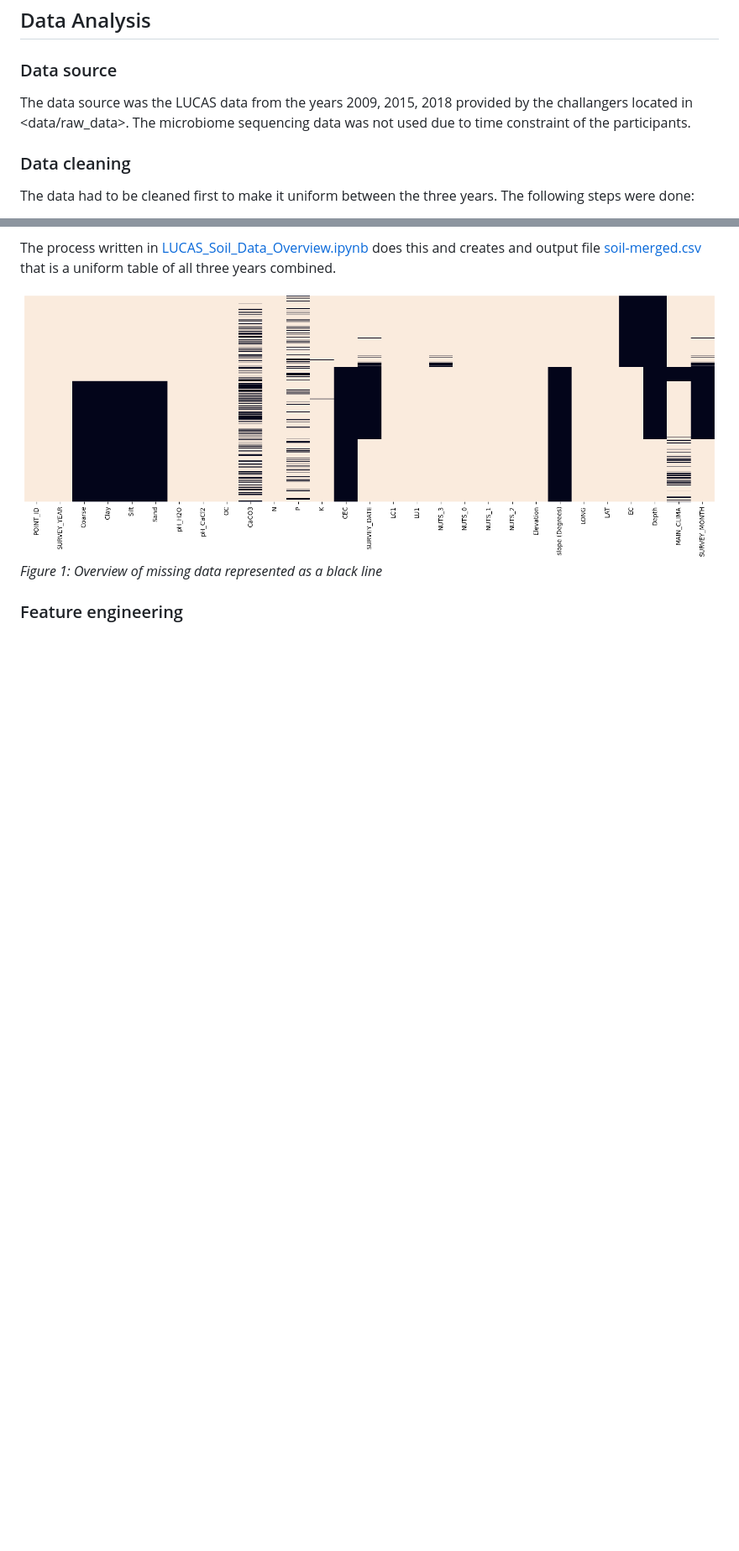
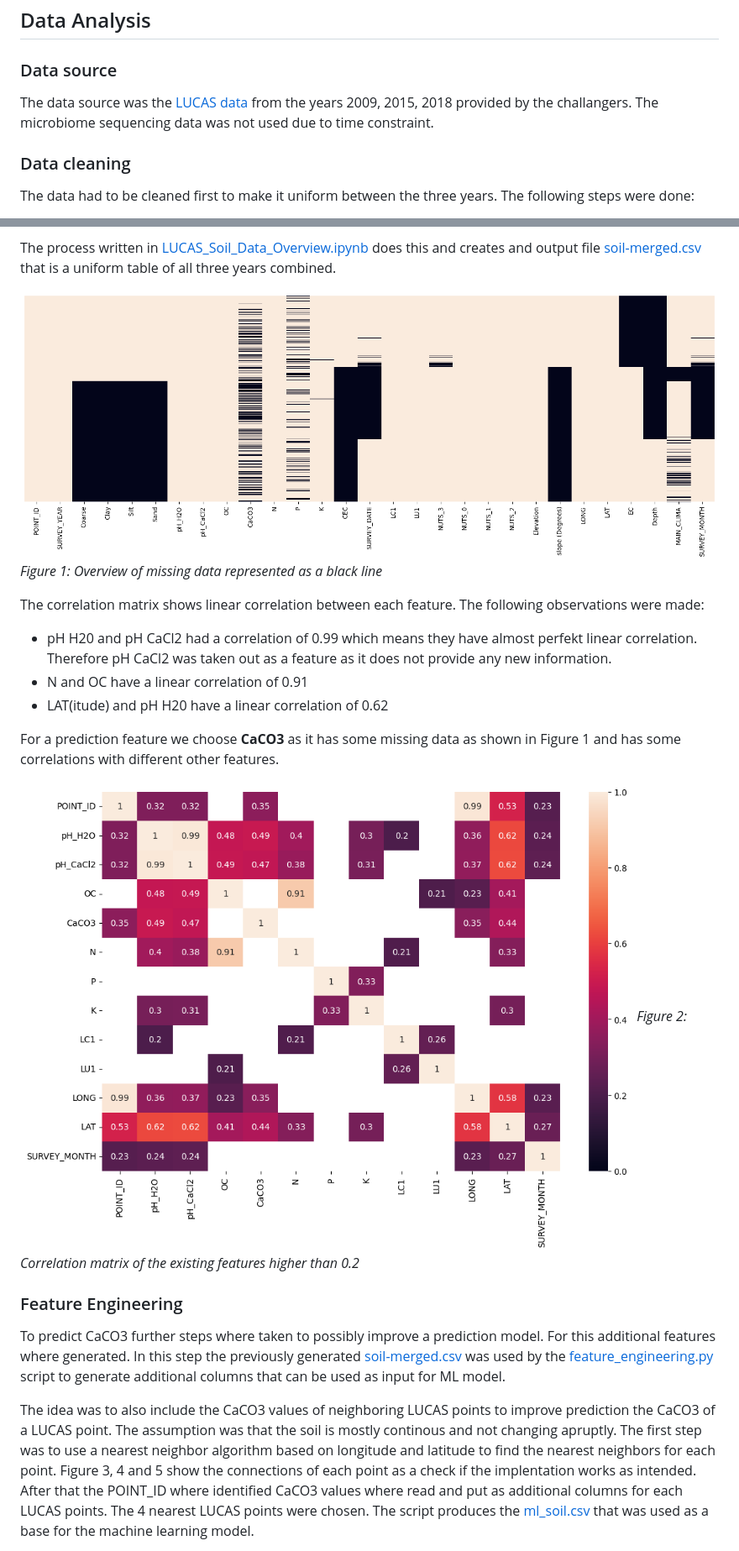
Before and after one commit to frosthog/AI4LSC, a Markdown page: README.md, 2 parts joined by grey strips. Shown: that part at 84% size. Drawn GitHub-style; pictures changed too: data/soil-merged-correlation-matrix.png (added); blank space fills up the shorter version.

Commit message:
Add feature engineering description

```diff
--- a/README.md
+++ b/README.md
@@ -12,7 +12,7 @@ The main idea was to provide an approach for exploration of soil data to gain ne
 
 ### Data source
 
-The data source was the LUCAS data from the years 2009, 2015, 2018 provided by the challangers located in <data/raw_data>. The microbiome sequencing data was not used due to time constraint of the participants.
+The data source was the [LUCAS data](data/raw_data) from the years 2009, 2015, 2018 provided by the challangers. The microbiome sequencing data was not used due to time constraint.
 
 ### Data cleaning
 
@@ -27,5 +27,20 @@ The process written in [LUCAS_Soil_Data_Overview.ipynb](data/LUCAS_Soil_Data_Ove
 ![image](data/soil-merged-missing-data.png)
 *Figure 1: Overview of missing data represented as a black line*
 
-### Feature engineering
+The correlation matrix shows linear correlation between each feature. The following observations were made:
 
+* pH H20 and pH CaCl2 had a correlation of 0.99 which means they have almost perfekt linear correlation. Therefore pH CaCl2 was taken out as a feature as it does not provide any new information.
+* N and OC have a linear correlation of 0.91
+* LAT(itude) and pH H20 have a linear correlation of 0.62
+
+For a prediction feature we choose **CaCO3** as it has some missing data as shown in Figure 1 and has some correlations with different other features.
+
+![image](data/soil-merged-correlation-matrix.png)
+*Figure 2: Correlation matrix of the existing features higher than 0.2*
+
+### Feature Engineering
+
+To predict CaCO3 further steps where taken to possibly improve a prediction model. For this additional features where generated. In this step the previously generated [soil-merged.csv](data/soil-merged.csv) was used by the [feature_engineering.py](data/feature_engineering.py) script to generate additional columns that can be used as input for ML model.
+
+The idea was to also include the CaCO3 values of neighboring LUCAS points to improve prediction the CaCO3 of a LUCAS point. The assumption was that the soil is mostly continous and not changing apruptly. The first step was to use a nearest neighbor algorithm based on longitude and latitude to find the nearest neighbors for each point. Figure 3, 4 and 5 show the connections of each point as a check if the implentation works as intended. After that the POINT_ID where identified CaCO3 values where read and put as additional columns for each LUCAS points. The 4 nearest LUCAS points were chosen. The script produces the [ml_soil.csv](data/ml_soil.csv) that was used as a base for the machine learning model.
+
```
Also changed, not shown: other parts of README.md (+8 -0 lines).
